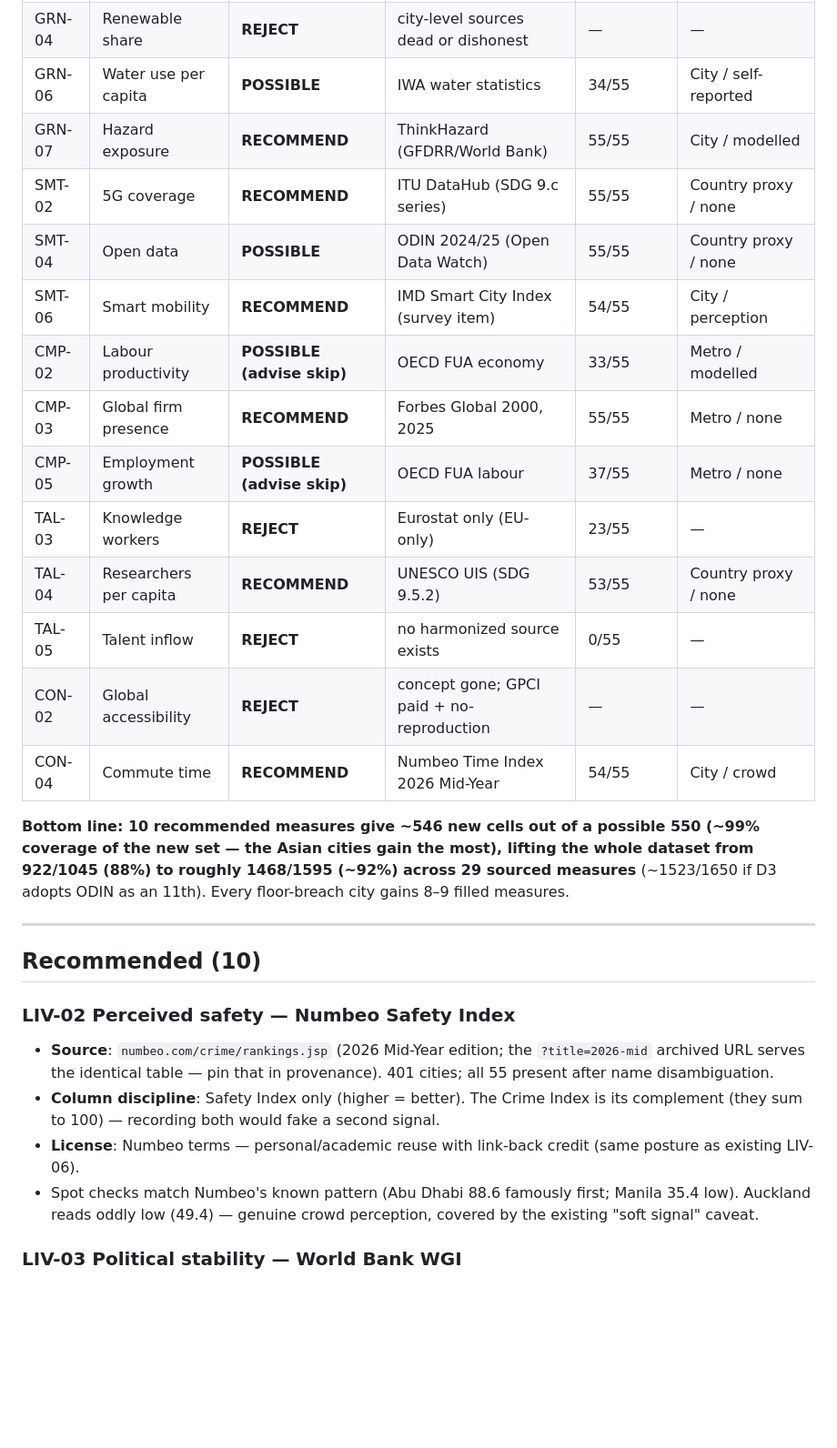
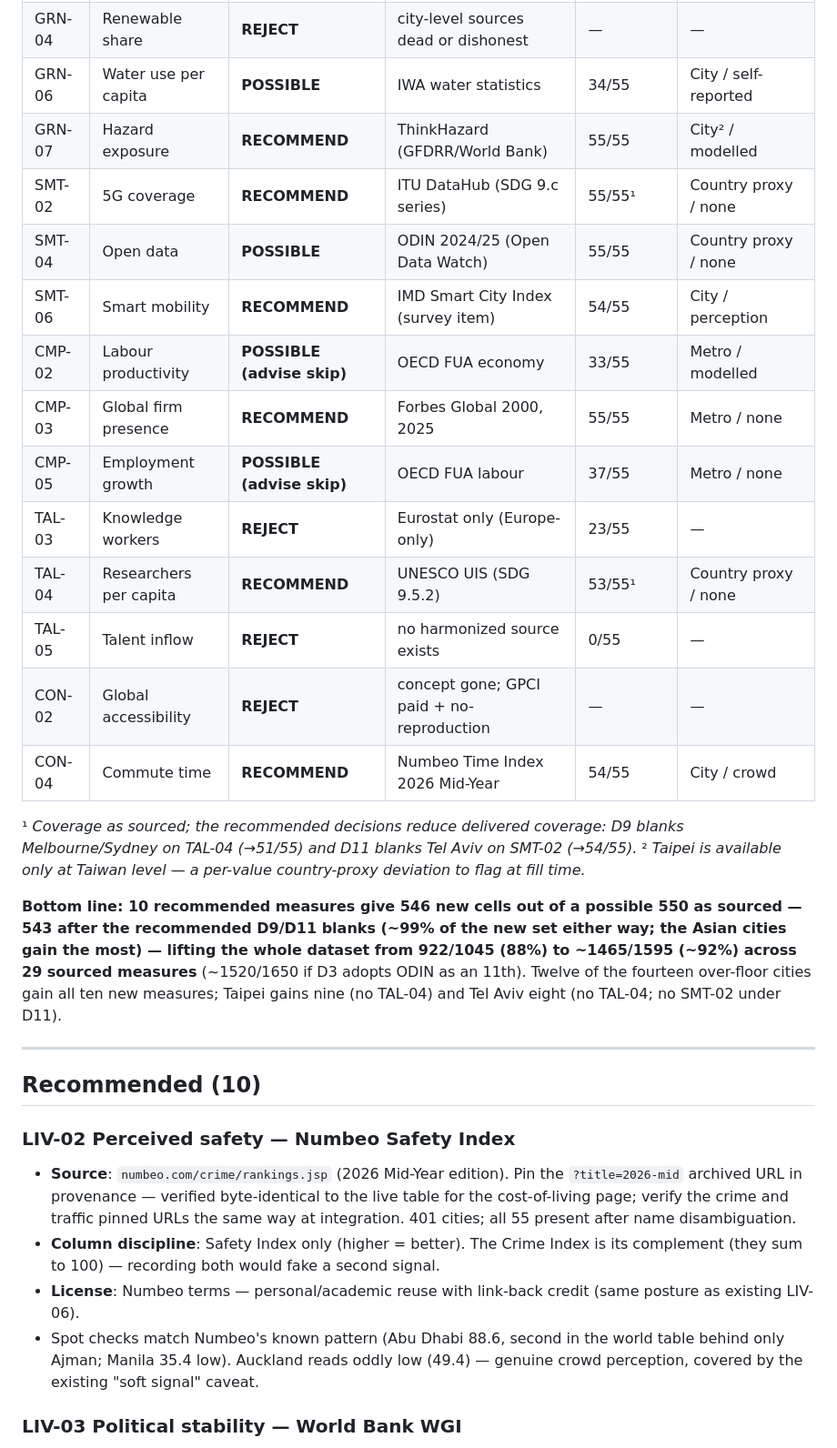
Before and after one commit to KR48VR/master-of-all-indices, a Markdown page: PHASE3.md, the part around one of its changes. Shown at 91% size. Drawn GitHub-style; blank space fills up the shorter version.

```diff
--- a/PHASE3.md
+++ b/PHASE3.md
@@ -23,41 +24,52 @@ graded down even when technically fillable.
 | GRN-03 | CO2 per capita | **RECOMMEND** | EDGAR v2024 urban centres (JRC) | 55/55 | Metro / modelled |
 | GRN-04 | Renewable share | **REJECT** | city-level sources dead or dishonest | — | — |
 | GRN-06 | Water use per capita | **POSSIBLE** | IWA water statistics | 34/55 | City / self-reported |
-| GRN-07 | Hazard exposure | **RECOMMEND** | ThinkHazard (GFDRR/World Bank) | 55/55 | City / modelled |
-| SMT-02 | 5G coverage | **RECOMMEND** | ITU DataHub (SDG 9.c series) | 55/55 | Country proxy / none |
+| GRN-07 | Hazard exposure | **RECOMMEND** | ThinkHazard (GFDRR/World Bank) | 55/55 | City² / modelled |
+| SMT-02 | 5G coverage | **RECOMMEND** | ITU DataHub (SDG 9.c series) | 55/55¹ | Country proxy / none |
 | SMT-04 | Open data | **POSSIBLE** | ODIN 2024/25 (Open Data Watch) | 55/55 | Country proxy / none |
 | SMT-06 | Smart mobility | **RECOMMEND** | IMD Smart City Index (survey item) | 54/55 | City / perception |
 | CMP-02 | Labour productivity | **POSSIBLE (advise skip)** | OECD FUA economy | 33/55 | Metro / modelled |
 | CMP-03 | Global firm presence | **RECOMMEND** | Forbes Global 2000, 2025 | 55/55 | Metro / none |
 | CMP-05 | Employment growth | **POSSIBLE (advise skip)** | OECD FUA labour | 37/55 | Metro / none |
-| TAL-03 | Knowledge workers | **REJECT** | Eurostat only (EU-only) | 23/55 | — |
-| TAL-04 | Researchers per capita | **RECOMMEND** | UNESCO UIS (SDG 9.5.2) | 53/55 | Country proxy / none |
+| TAL-03 | Knowledge workers | **REJECT** | Eurostat only (Europe-only) | 23/55 | — |
+| TAL-04 | Researchers per capita | **RECOMMEND** | UNESCO UIS (SDG 9.5.2) | 53/55¹ | Country proxy / none |
 | TAL-05 | Talent inflow | **REJECT** | no harmonized source exists | 0/55 | — |
 | CON-02 | Global accessibility | **REJECT** | concept gone; GPCI paid + no-reproduction | — | — |
 | CON-04 | Commute time | **RECOMMEND** | Numbeo Time Index 2026 Mid-Year | 54/55 | City / crowd |
 
-**Bottom line: 10 recommended measures give ~546 new cells out of a possible
-550 (~99% coverage of the new set — the Asian cities gain the most), lifting
-the whole dataset from 922/1045 (88%) to roughly 1468/1595 (~92%) across 29
-sourced measures** (~1523/1650 if D3 adopts ODIN as an 11th). Every
-floor-breach city gains 8–9 filled measures.
+¹ *Coverage as sourced; the recommended decisions reduce delivered coverage:
+D9 blanks Melbourne/Sydney on TAL-04 (→51/55) and D11 blanks Tel Aviv on
+SMT-02 (→54/55).*
+² *Taipei is available only at Taiwan level — a per-value country-proxy
+deviation to flag at fill time.*
+
+**Bottom line: 10 recommended measures give 546 new cells out of a possible
+550 as sourced — 543 after the recommended D9/D11 blanks (~99% of the new
+set either way; the Asian cities gain the most) — lifting the whole dataset
+from 922/1045 (88%) to ~1465/1595 (~92%) across 29 sourced measures**
+(~1520/1650 if D3 adopts ODIN as an 11th). Twelve of the fourteen over-floor
+cities gain all ten new measures; Taipei gains nine (no TAL-04) and Tel Aviv
+eight (no TAL-04; no SMT-02 under D11).
 
 ---
 
 ## Recommended (10)
 
 ### LIV-02 Perceived safety — Numbeo Safety Index
-- **Source**: `numbeo.com/crime/rankings.jsp` (2026 Mid-Year edition; the
-  `?title=2026-mid` archived URL serves the identical table — pin that in
-  provenance). 401 cities; all 55 present after name disambiguation.
+- **Source**: `numbeo.com/crime/rankings.jsp` (2026 Mid-Year edition). Pin
+  the `?title=2026-mid` archived URL in provenance — verified byte-identical
+  to the live table for the cost-of-living page; verify the crime and
+  traffic pinned URLs the same way at integration. 401 cities; all 55
+  present after name disambiguation.
 - **Column discipline**: Safety Index only (higher = better). The Crime Index
   is its complement (they sum to 100) — recording both would fake a second
   signal.
 - **License**: Numbeo terms — personal/academic reuse with link-back credit
   (same posture as existing LIV-06).
-- Spot checks match Numbeo's known pattern (Abu Dhabi 88.6 famously first;
-  Manila 35.4 low). Auckland reads oddly low (49.4) — genuine crowd
-  perception, covered by the existing "soft signal" caveat.
+- Spot checks match Numbeo's known pattern (Abu Dhabi 88.6, second in the
+  world table behind only Ajman; Manila 35.4 low). Auckland reads oddly low
+  (49.4) — genuine crowd perception, covered by the existing "soft signal"
+  caveat.
 
 ### LIV-03 Political stability — World Bank WGI
 - **Source**: WGI 2025 release, "Political Stability and Absence of
```
Also changed, not shown: other parts of PHASE3.md (+90 -71 lines).
